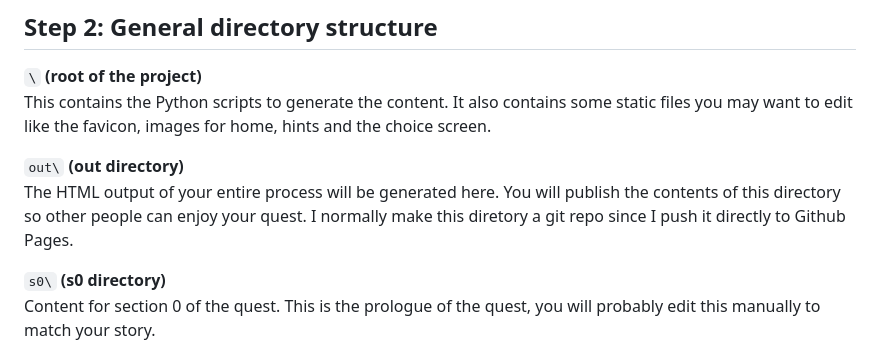
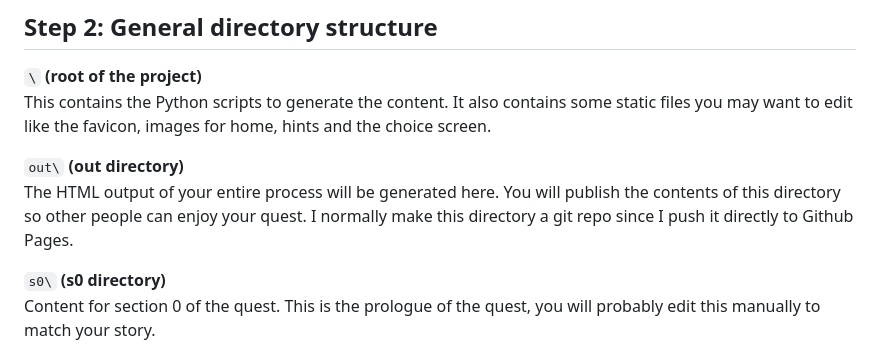
Before and after one commit to talkol/fateful-quest-maker, a Markdown page: README.md, the part around the change. Drawn GitHub-style.

Commit message:
Fix readme typo

```diff
--- a/README.md
+++ b/README.md
@@ -88,7 +88,7 @@ The scripts and resources after intallation are set to create my [example quest]
 
 `\` **(root of the project)**<br>This contains the Python scripts to generate the content. It also contains some static files you may want to edit like the favicon, images for home, hints and the choice screen.
 
-`out\` **(out directory)**<br>The HTML output of your entire process will be generated here. You will publish the contents of this directory so other people can enjoy your quest. I normally make this diretory a git repo since I push it directly to Github Pages.
+`out\` **(out directory)**<br>The HTML output of your entire process will be generated here. You will publish the contents of this directory so other people can enjoy your quest. I normally make this directory a git repo since I push it directly to Github Pages.
 
 `s0\` **(s0 directory)**<br>Content for section 0 of the quest. This is the prologue of the quest, you will probably edit this manually to match your story.
 
```
